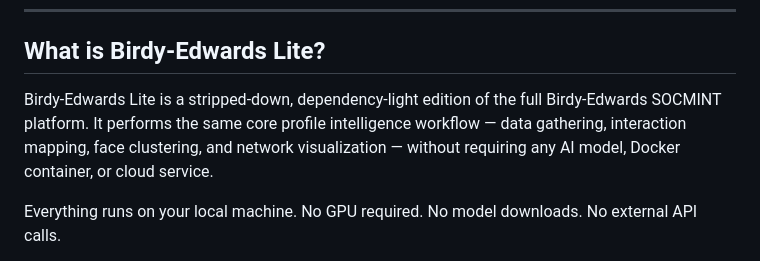
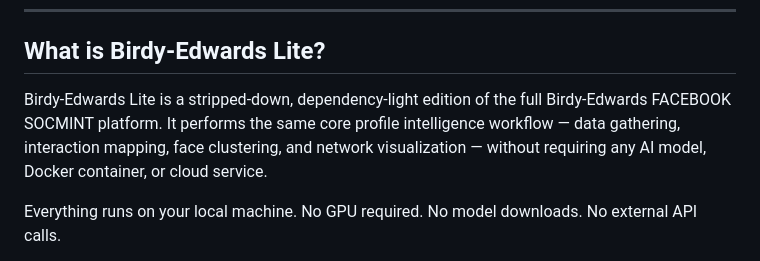
Before and after one commit to jeet-ganguly/birdy-edwards-lite, a Markdown page: readme.md, the part around the change. Rendered like a GitHub page.

```diff
--- a/readme.md
+++ b/readme.md
@@ -22,7 +22,7 @@
 
 ## What is Birdy-Edwards Lite?
 
-Birdy-Edwards Lite is a stripped-down, dependency-light edition of the full Birdy-Edwards SOCMINT platform. It performs the same core profile intelligence workflow — data gathering, interaction mapping, face clustering, and network visualization — without requiring any AI model, Docker container, or cloud service.
+Birdy-Edwards Lite is a stripped-down, dependency-light edition of the full Birdy-Edwards FACEBOOK SOCMINT platform. It performs the same core profile intelligence workflow — data gathering, interaction mapping, face clustering, and network visualization — without requiring any AI model, Docker container, or cloud service.
 
 Everything runs on your local machine. No GPU required. No model downloads. No external API calls.
 
```
